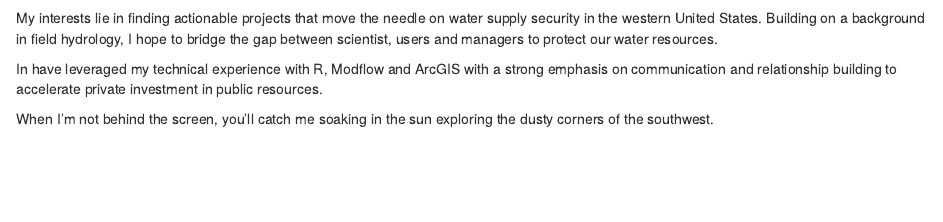
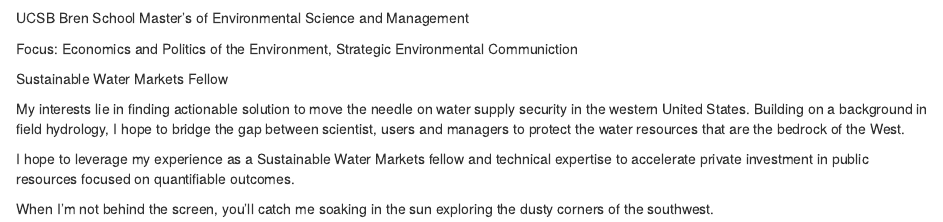
Before and after one commit to janellegaun/website, an R Markdown document (about.Rmd): the page in a window 1100 px wide, from 160 px down. Rendered offline with R 4.5, knitr and Pandoc, with nearby package versions; drawn as R Markdown's standard HTML page in place of the format the file asks for.

Commit message:
website updates

```diff
--- a/_site.yml
+++ b/_site.yml
@@ -3,5 +3,4 @@ title: "mfeo"
 description: |
-  mfeo
 output_dir: "docs"
 navbar:
   right:
--- a/about.Rmd
+++ b/about.Rmd
@@ -9,8 +9,15 @@ knitr::opts_chunk$set(echo = FALSE)
 
 <img src="tucson.jpg" style="width:100%">
 
-My interests lie in finding actionable projects that move the needle on water supply security in the western United States. Building on a background in field hydrology, I hope to bridge the gap between scientist, users and managers to protect our water resources.
+UCSB Bren School Master's of Environmental Science and Management
 
-In have leveraged my technical experience with R, Modflow and ArcGIS with a strong emphasis on communication and relationship building to accelerate private investment in public resources.
+Focus: Economics and Politics of the Environment, Strategic Environmental Communiction
+
+Sustainable Water Markets Fellow
+
+
+My interests lie in finding actionable solution to move the needle on water supply security in the western United States. Building on a background in field hydrology, I hope to bridge the gap between scientist, users and managers to protect the water resources that are the bedrock of the West.
+
+I hope to leverage my experience as a Sustainable Water Markets fellow and technical expertise to accelerate private investment in public resources focused on quantifiable outcomes.
 
 When I'm not behind the screen, you'll catch me soaking in the sun exploring the dusty corners of the southwest.
```
Also changed, not shown: _posts/2022-01-24-welcone/welcone.Rmd (+1 -1 lines), index.Rmd (+1 -1 lines), _posts/2022-01-24-welcone/welcone.html, docs/posts/posts.json, docs/search.json, _site.yml (2 more changed lines), 4 other files.
